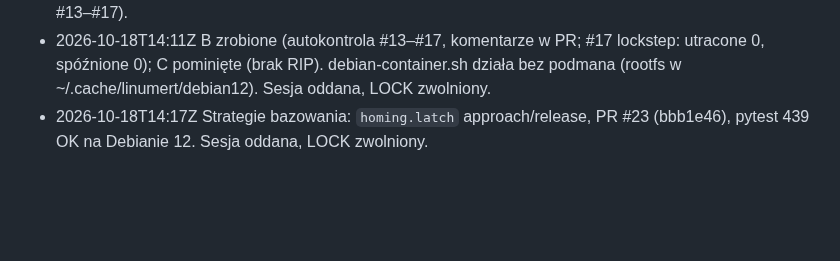
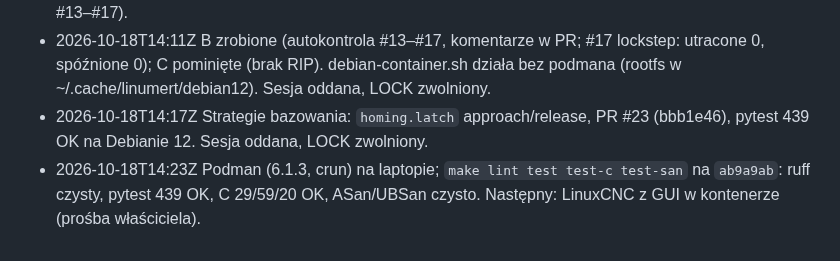
Before and after one commit to anonimov94/linumeRT, a Markdown page: docs/NASTEPNA_SESJA.md, the part around the change. Rendered like a GitHub page; blank space fills up the shorter version.

Commit message:
Stan zatrzymania: pełne testy w podmanie (439 OK, C i ASan/UBSan czysto)
Model-Author: Claude

Co-Authored-By: Claude Opus 5.5 <noreply@anthropic.com>

```diff
--- a/docs/NASTEPNA_SESJA.md
+++ b/docs/NASTEPNA_SESJA.md
@@ -104,3 +104,4 @@ Następna sesja Claude: 017 (`prompts/START-017.md`, komponent HAL lrt_net) —
 - 2026-10-18T14:07Z A zrobione: Debian 12.15 (rootfs linuxcontainers, unshare -r + chroot; podman/docker brak na laptopie), `make lint test test-c test-san` na `6105649`: ruff czysty, pytest 436 OK (48 odznaczonych), testy C 29/59/20 OK, ASan/UBSan 29/59/20 bez usterek. Następny: B (przegląd wsteczny #13–#17).
 - 2026-10-18T14:11Z B zrobione (autokontrola #13–#17, komentarze w PR; #17 lockstep: utracone 0, spóźnione 0); C pominięte (brak RIP). debian-container.sh działa bez podmana (rootfs w ~/.cache/linumert/debian12). Sesja oddana, LOCK zwolniony.
 - 2026-10-18T14:17Z Strategie bazowania: `homing.latch` approach/release, PR #23 (bbb1e46), pytest 439 OK na Debianie 12. Sesja oddana, LOCK zwolniony.
+- 2026-10-18T14:23Z Podman (6.1.3, crun) na laptopie; `make lint test test-c test-san` na `ab9a9ab`: ruff czysty, pytest 439 OK, C 29/59/20 OK, ASan/UBSan czysto. Następny: LinuxCNC z GUI w kontenerze (prośba właściciela).
```
